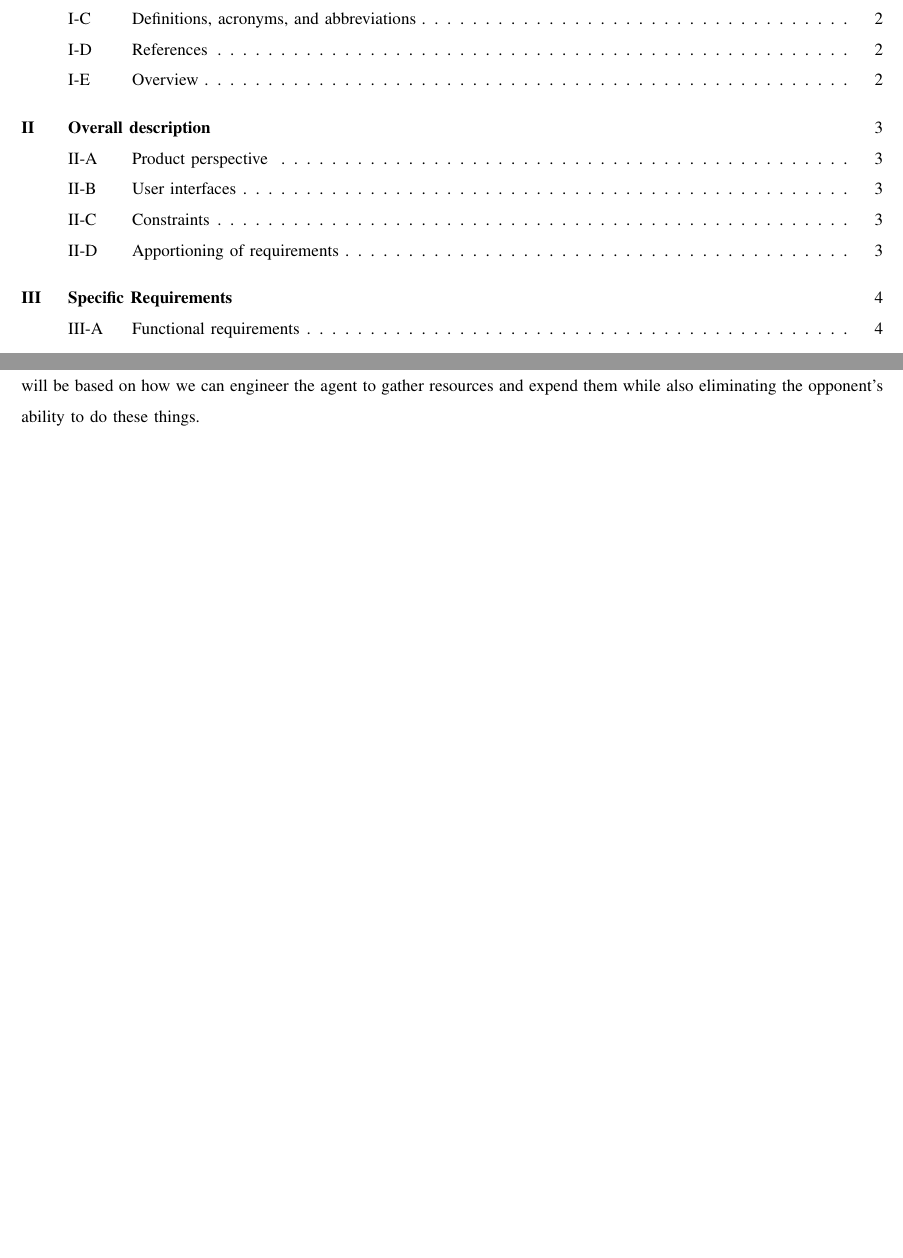
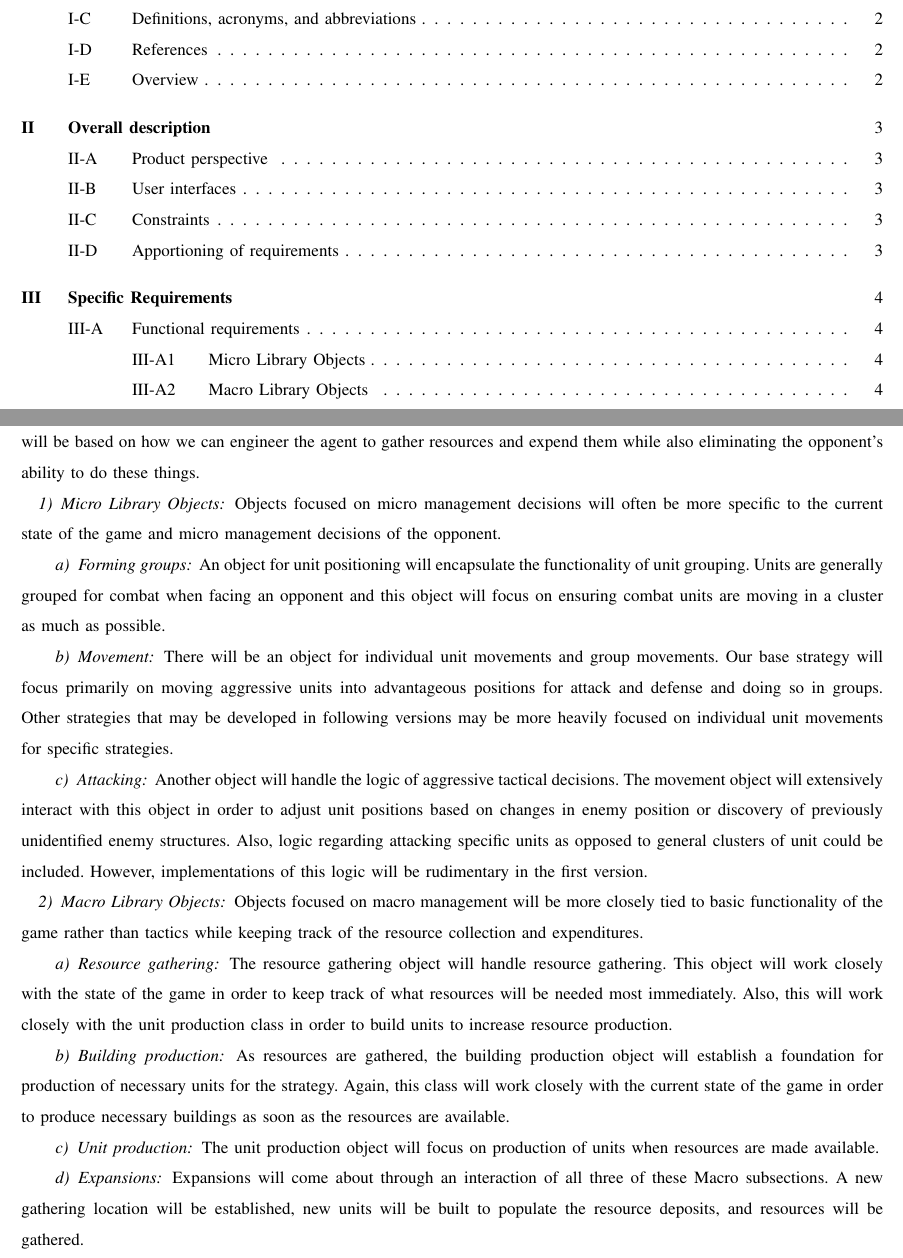
Before and after one commit to jacobbroderick/Starcraft-ai, a LaTeX paper (Documents/SRS.tex): two parts of pages 2 and 5 of 6, joined at a grey line, cut so that both start at the same text, the shorter picture padded with empty space. Compiled offline with pdfLaTeX; a missing font is replaced by an installed copy or a similar font; a LaTeX package or settings file that is missing is left out.

Commit message:
Formatting changes to Specific Requirements section of Requirements Document.

```diff
--- a/Documents/SRS.tex
+++ b/Documents/SRS.tex
@@ -85,6 +85,33 @@ The agent should be comprised of modular components that are well-documented. Fu
 \subsection{Functional requirements}
 Our agent will use the BWAPI to interact with the Starcraft Brood War game. Our agent will follow a scripted strategy. Since the intent is for the agent to play the game on its own, there is no user interface beyond running the program. People can potentially play against the agent, however this requires no additional interaction with our agent. The scripted strategies will be based on how we can engineer the agent to gather resources and expend them while also eliminating the opponent's ability to do these things.
 
+\subsubsection{Micro Library Objects}
+Objects focused on micro management decisions will often be more specific to the current state of the game and micro management decisions of the opponent.
+
+\paragraph{Forming groups}
+An object for unit positioning will encapsulate the functionality of unit grouping. Units are generally grouped for combat when facing an opponent and this object will focus on ensuring combat units are moving in a cluster as much as possible.
+
+\paragraph{Movement}
+There will be an object for individual unit movements and group movements. Our base strategy will focus primarily on moving aggressive units into advantageous positions for attack and defense and doing so in groups. Other strategies that may be developed in following versions may be more heavily focused on individual unit movements for specific strategies.
+
+\paragraph{Attacking}
+Another object will handle the logic of aggressive tactical decisions. The movement object will extensively interact with this object in order to adjust unit positions based on changes in enemy position or discovery of previously unidentified enemy structures. Also, logic regarding attacking specific units as opposed to general clusters of unit could be included. However, implementations of this logic will be rudimentary in the first version.
+
+\subsubsection{Macro Library Objects}
+Objects focused on macro management will be more closely tied to basic functionality of the game rather than tactics while keeping track of the resource collection and expenditures.
+
+\paragraph{Resource gathering}
+The resource gathering object will handle resource gathering. This object will work closely with the state of the game in order to keep track of what resources will be needed most immediately. Also, this will work closely with the unit production class in order to build units to increase resource production.
+
+\paragraph{Building production}
+As resources are gathered, the building production object will establish a foundation for production of necessary units for the strategy. Again, this class will work closely with the current state of the game in order to produce necessary buildings as soon as the resources are available.
+
+\paragraph{Unit production}
+The unit production object will focus on production of units when resources are made available.
+
+\paragraph{Expansions}
+Expansions will come about through an interaction of all three of these Macro subsections. A new gathering location will be established, new units will be built to populate the resource deposits, and resources will be gathered.
+
 \begin{figure}[h]
 \begin{center}
 
```
Also changed, not shown: Documents/SRS.pdf, 5 other files.
